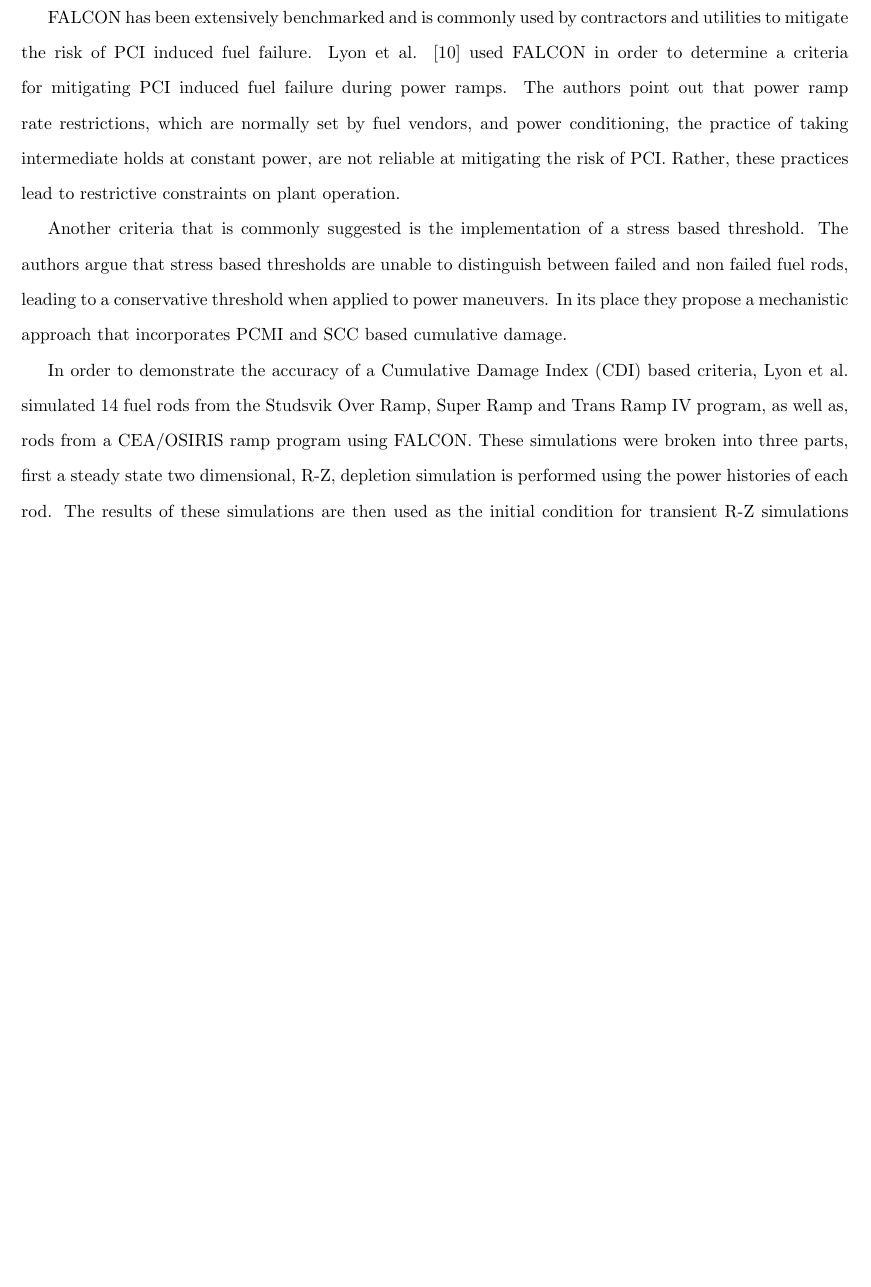
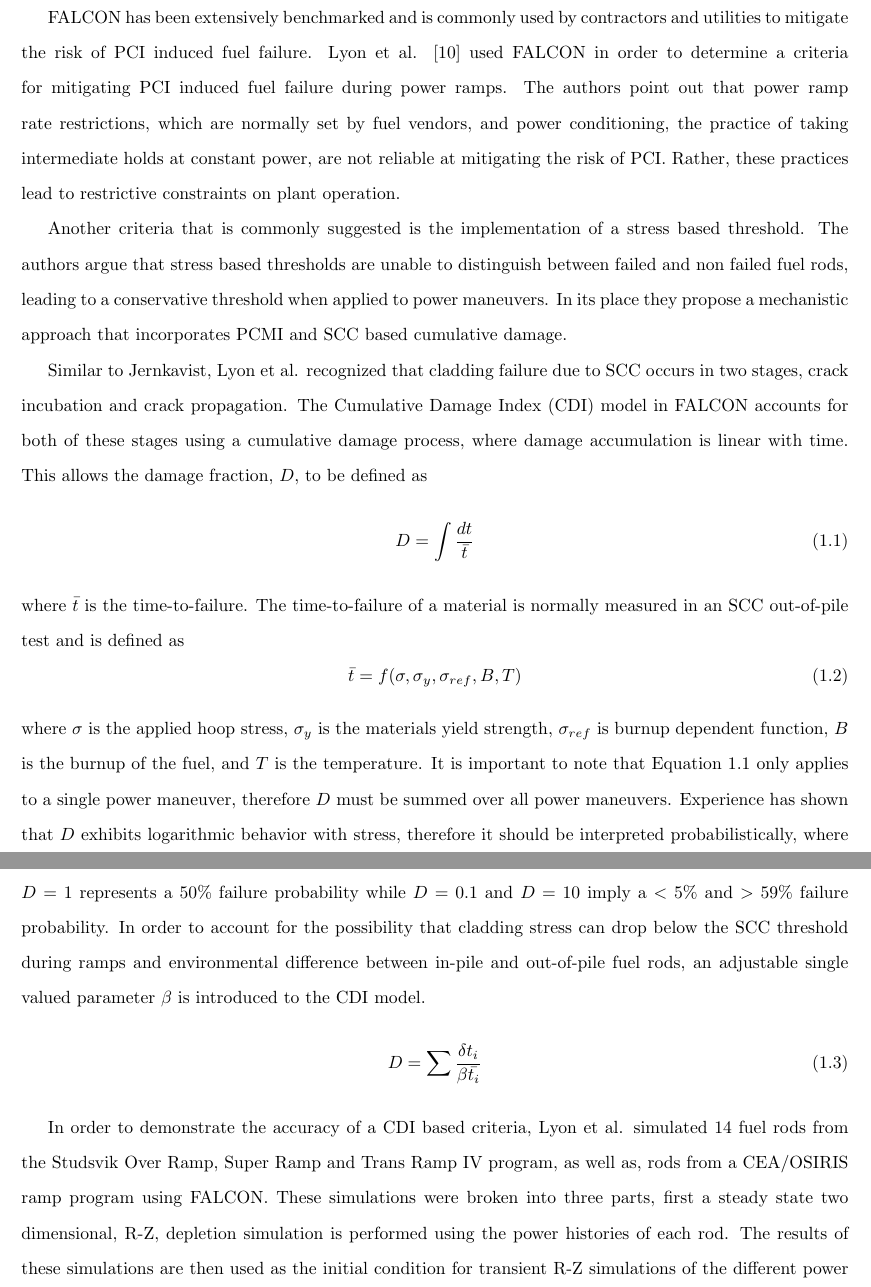
Before and after one commit to dogrady2/masters-thesis, a LaTeX thesis (dogrady2_MS_thesis.tex): part of page 15 of 22 before the commit and two parts of pages 15 and 16 of 23 after it, the two joined at a grey line, cut so that both start at the same text, the shorter picture padded with empty space. Compiled offline with pdfLaTeX.

Commit message:
beginning of wednesday

```diff
--- a/dogrady2_MS_thesis.tex
+++ b/dogrady2_MS_thesis.tex
@@ -228,10 +228,24 @@ Another criteria that is commonly suggested is the implementation of a stress ba
 The authors argue that stress based thresholds are unable to distinguish between failed and non failed fuel rods, leading to a conservative threshold when applied to power maneuvers.
 In its place they propose a mechanistic approach that incorporates \gls{PCMI} and \gls{SCC} based cumulative damage.
 
-%Section on calculation of CDI
-%
-%
-%
+Similar to Jernkavist,  Lyon et al. recognized that cladding failure due to \gls{SCC} occurs in two stages, crack incubation and crack propagation.
+The \gls{CDI} model in FALCON accounts for both of these stages using a cumulative damage process, where damage accumulation is linear with time.
+This allows the damage fraction, $D$, to be defined as
+\begin{equation}\label{eqn:paper_3_eqn_1}
+D = \int \frac{dt}{\bar{t}}
+\end{equation}
+where $\bar{t}$ is the time-to-failure.
+The time-to-failure of a material is normally measured in an \gls{SCC} out-of-pile test and is defined as
+\begin{equation}
+\bar{t} = f(\sigma,\sigma_y,\sigma_{ref},B,T)
+\end{equation}
+where $\sigma$ is the applied hoop stress, $\sigma_y$ is the materials yield strength, $\sigma_{ref}$ is burnup dependent function, $B$ is the burnup of the fuel, and $T$ is the temperature.
+It is important to note that Equation \ref{eqn:paper_3_eqn_1} only applies to a single power maneuver, therefore $D$ must be summed over all power maneuvers.
+Experience has shown that $D$ exhibits logarithmic behavior with stress, therefore it should be interpreted probabilistically, where $D=1$ represents a 50\% failure probability while $D=0.1$ and $D=10$ imply a $<5$\% and $>59$\% failure probability.
+In order to account for the possibility that cladding stress can drop below the \gls{SCC} threshold during ramps and environmental difference between in-pile and out-of-pile fuel rods, an adjustable single valued parameter $\beta$ is introduced to the \gls{CDI} model.
+\begin{equation}
+D = \sum \frac{\delta t_i}{\beta \bar{t_i}}
+\end{equation}
 
 In order to demonstrate the accuracy of a \gls{CDI} based criteria, Lyon et al. simulated 14 fuel rods from the Studsvik Over Ramp, Super Ramp and Trans Ramp IV program, as well as, rods from a CEA/OSIRIS ramp program using FALCON.
 These simulations were broken into three parts, first a steady state two dimensional, R-Z, depletion simulation is performed using the power histories of each rod.
```
Also changed, not shown: dogrady2_MS_thesis.pdf.
